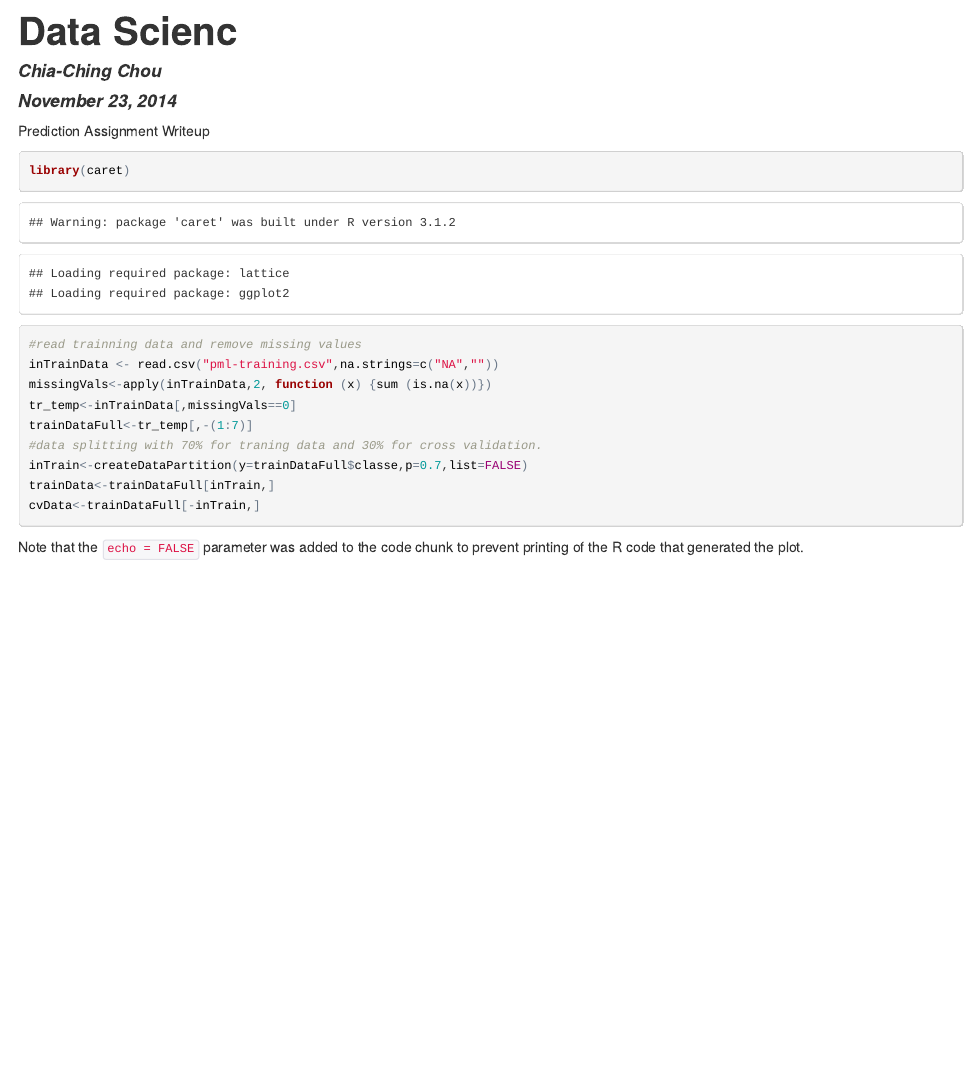
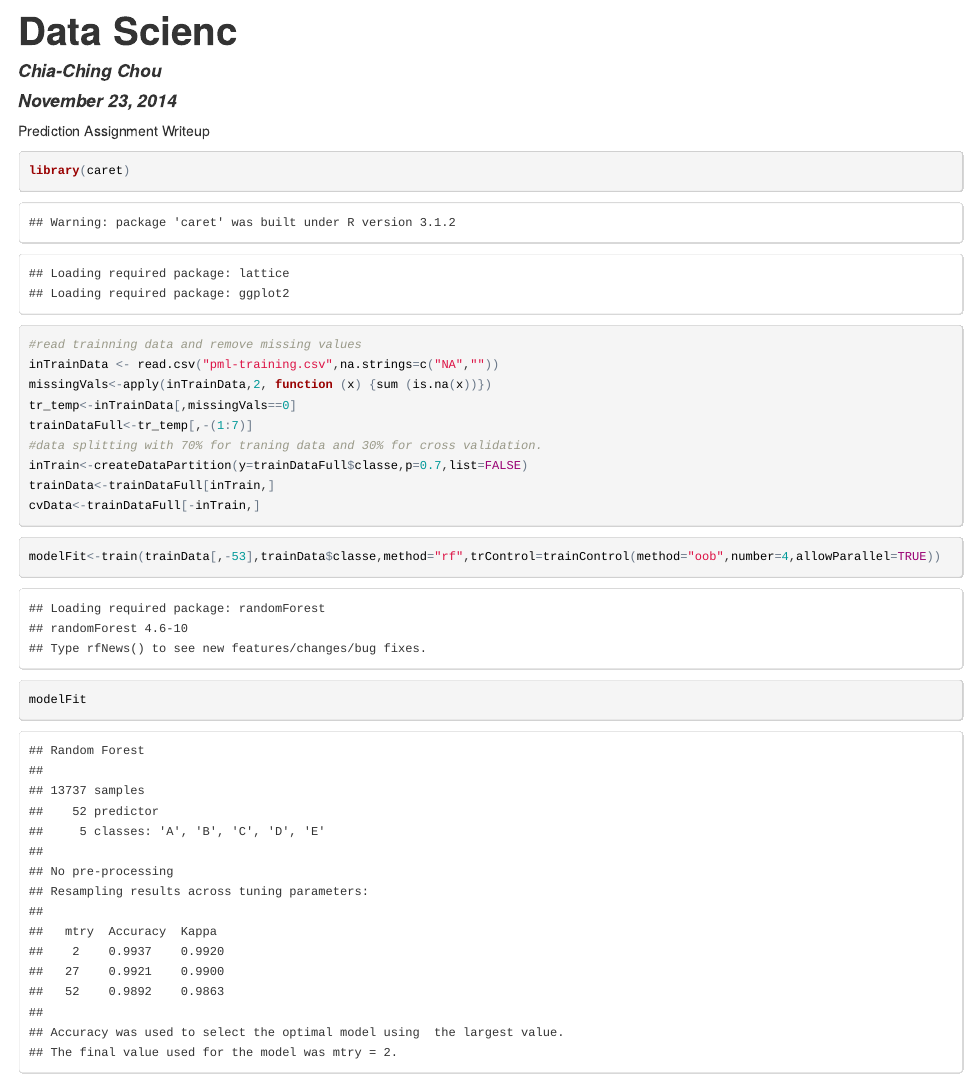
Before and after one commit to chadchouGitHub/MachineLearing, an R Markdown document (MachineLearingAssignment.Rmd): the page in a window 1100 px wide, from its top. The pictures show the output file MachineLearingAssignment.html that the author committed with the source, opened offline.

Commit message:
train test
train test

````diff
--- a/MachineLearingAssignment.Rmd
+++ b/MachineLearingAssignment.Rmd
@@ -29,8 +29,15 @@ cvData<-trainDataFull[-inTrain,]
 
 
 
-```{r, echo=FALSE}
+```{r}
+modelFit<-train(trainData[,-53],trainData$classe,method="rf",trControl=trainControl(method="oob",number=4,allowParallel=TRUE))
+modelFit
+```
+
+```{r}
 
 ```
 
-Note that the `echo = FALSE` parameter was added to the code chunk to prevent printing of the R code that generated the plot.
+```{r}
+
+```
````
Also changed, not shown: MachineLearingAssignment.html, MachineLearingAssignment.md.
